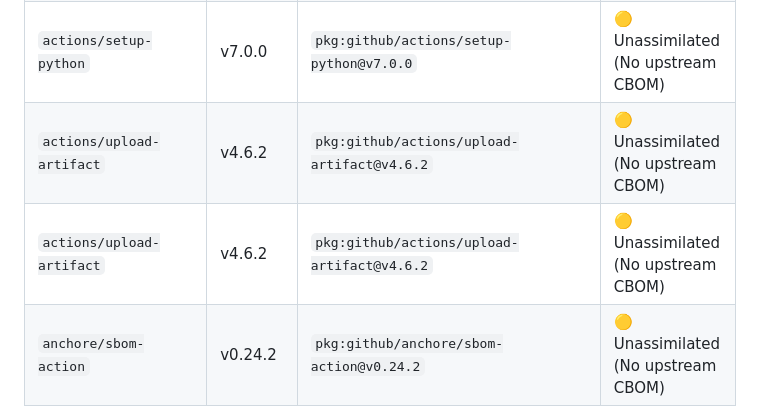
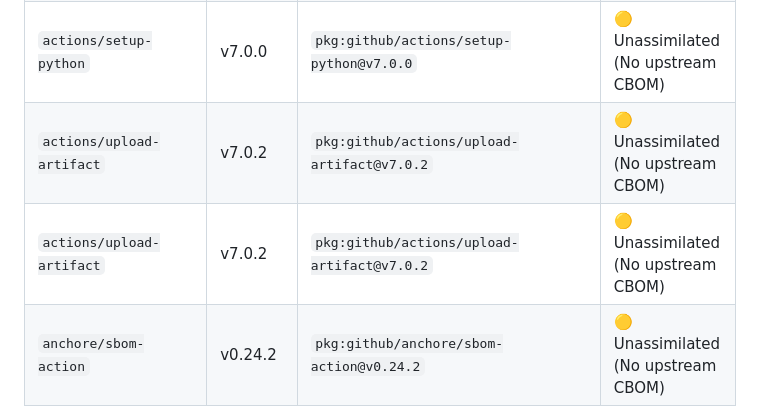
Before and after one commit to jsoehner/vaultpki-demo, a Markdown page: docs/security/CRYPTOGRAPHIC_AUDIT.md, the part around the change. Drawn GitHub-style.

Commit message:
docs(security): update cryptographic audit & PQC migration report [skip ci]

```diff
--- a/docs/security/CRYPTOGRAPHIC_AUDIT.md
+++ b/docs/security/CRYPTOGRAPHIC_AUDIT.md
@@ -46,8 +46,8 @@
 | `actions/checkout` | v7.0.1 | `pkg:github/actions/checkout@v7.0.1` | 🟡 Unassimilated (No upstream CBOM) |
 | `actions/setup-python` | v7.0.0 | `pkg:github/actions/setup-python@v7.0.0` | 🟡 Unassimilated (No upstream CBOM) |
 | `actions/setup-python` | v7.0.0 | `pkg:github/actions/setup-python@v7.0.0` | 🟡 Unassimilated (No upstream CBOM) |
-| `actions/upload-artifact` | v4.6.2 | `pkg:github/actions/upload-artifact@v4.6.2` | 🟡 Unassimilated (No upstream CBOM) |
-| `actions/upload-artifact` | v4.6.2 | `pkg:github/actions/upload-artifact@v4.6.2` | 🟡 Unassimilated (No upstream CBOM) |
+| `actions/upload-artifact` | v7.0.2 | `pkg:github/actions/upload-artifact@v7.0.2` | 🟡 Unassimilated (No upstream CBOM) |
+| `actions/upload-artifact` | v7.0.2 | `pkg:github/actions/upload-artifact@v7.0.2` | 🟡 Unassimilated (No upstream CBOM) |
 | `anchore/sbom-action` | v0.24.2 | `pkg:github/anchore/sbom-action@v0.24.2` | 🟡 Unassimilated (No upstream CBOM) |
 | `anchore/sbom-action` | v0.24.2 | `pkg:github/anchore/sbom-action@v0.24.2` | 🟡 Unassimilated (No upstream CBOM) |
 | `aquasecurity/trivy-action` | v0.35.0 | `pkg:github/aquasecurity/trivy-action@v0.35.0` | 🟡 Unassimilated (No upstream CBOM) |
```
